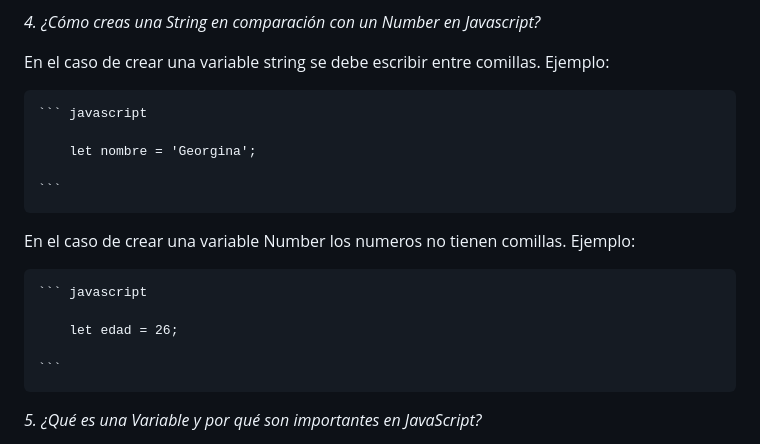
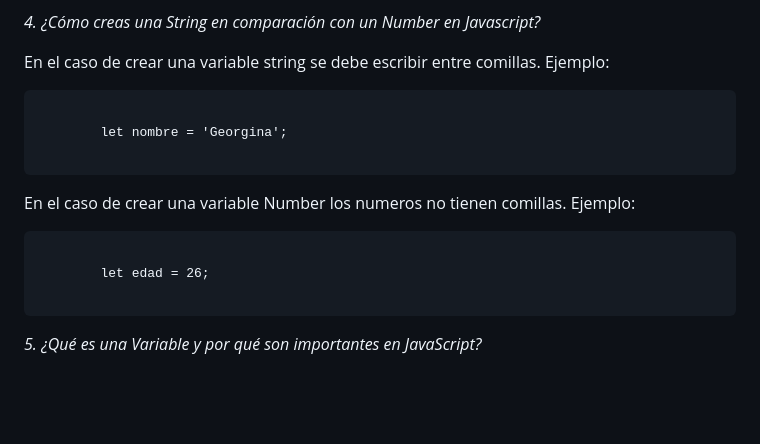
Before and after one commit to Gmoralesmuller/reading-notes, a Markdown page: code201/class-01.md, the part around the change. Rendered like a GitHub page; blank space fills up the shorter version.

Commit message:
fix: cambiar el estilo del documento

````diff
--- a/code201/class-01.md
+++ b/code201/class-01.md
@@ -93,19 +93,20 @@ Atribución y cumplimiento de la licencia:
 En el caso de crear una variable string se debe escribir entre comillas.
     Ejemplo:
 
-    ``` javascript
+```
 
         let nombre = 'Georgina';
 
-    ```
+```
+
 En el caso de crear una variable Number los numeros no tienen comillas.
-    Ejemplo:
+Ejemplo:
 
-    ``` javascript
+```
 
         let edad = 26;
 
-    ```
+```
 
 *5. ¿Qué es una Variable y por qué son importantes en JavaScript?*
 
````
